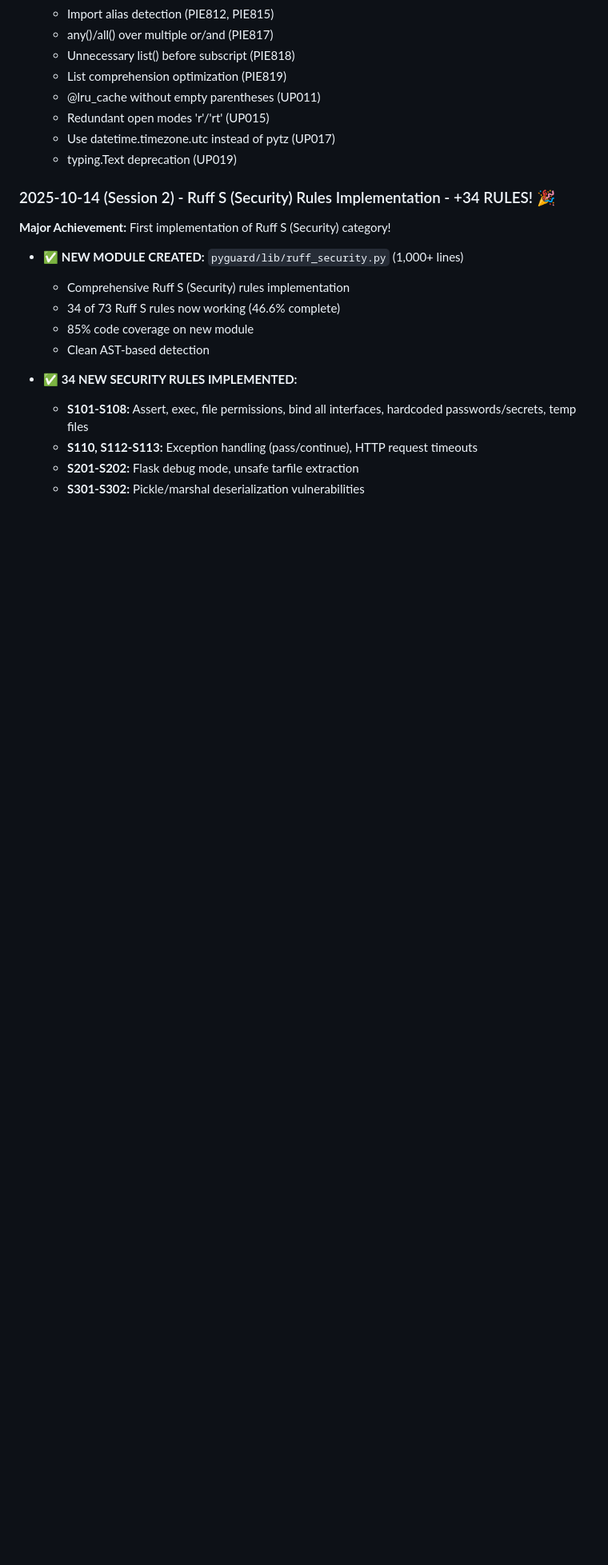
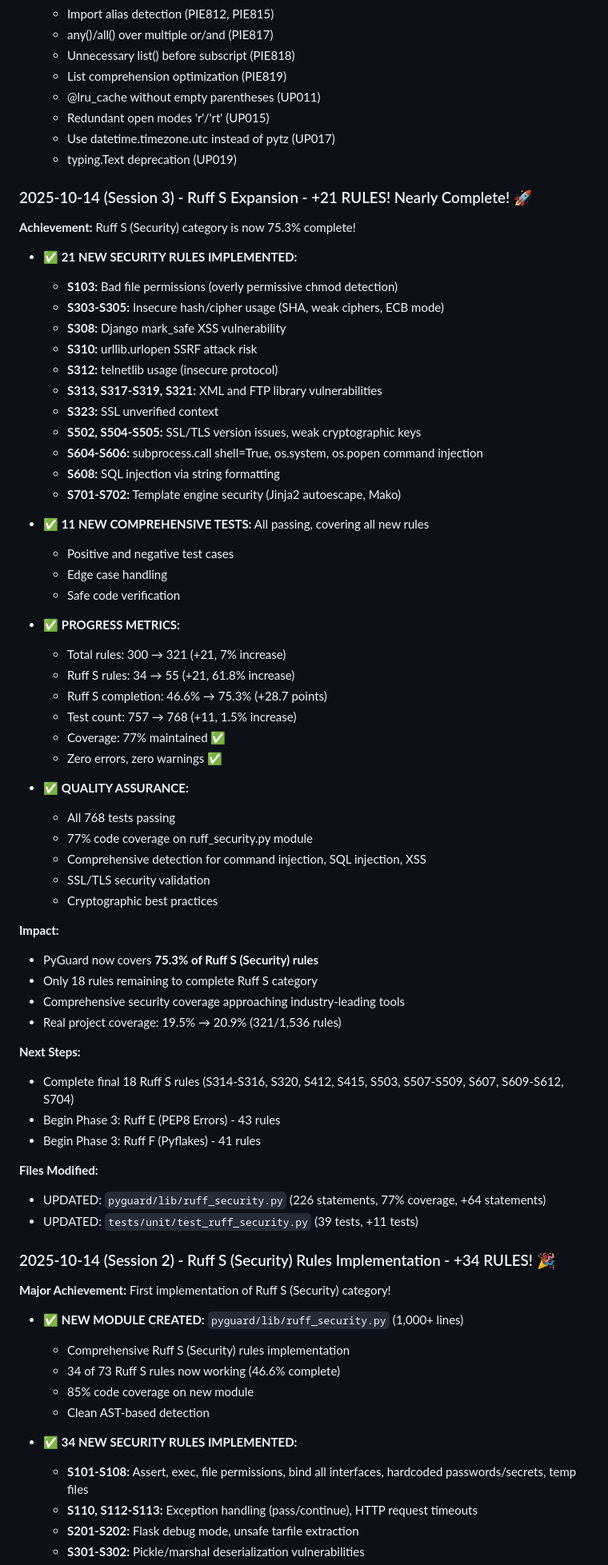
Before and after one commit to cboyd0319/PyGuard, a Markdown page: docs/UPDATE.md, the part around one of its changes. Shown at 80% size. Rendered like a GitHub page; blank space fills up the shorter version.

Commit message:
docs: Update UPDATE.md with Session 3 progress
- Updated rule count from 300 to 321 (+21 rules)
- Updated Ruff S completion from 46.6% to 75.3%
- Updated coverage from 19.5% to 20.9%
- Added comprehensive changelog for Session 3
- Updated test count from 757 to 768
- Documented all 21 new S-code security rules
- Ruff S category is now 75.3% complete (only 18 rules remaining)

Co-authored-by: cboyd0319 <33555794+cboyd0319@users.noreply.github.com>

```diff
--- a/docs/UPDATE.md
+++ b/docs/UPDATE.md
@@ -1386,6 +1386,58 @@ make security    # Security scan
   - Use datetime.timezone.utc instead of pytz (UP017)
   - typing.Text deprecation (UP019)
 
+### 2025-10-14 (Session 3) - Ruff S Expansion - +21 RULES! Nearly Complete! 🚀
+
+**Achievement:** Ruff S (Security) category is now 75.3% complete!
+
+- ✅ **21 NEW SECURITY RULES IMPLEMENTED:**
+  - **S103:** Bad file permissions (overly permissive chmod detection)
+  - **S303-S305:** Insecure hash/cipher usage (SHA, weak ciphers, ECB mode)
+  - **S308:** Django mark_safe XSS vulnerability
+  - **S310:** urllib.urlopen SSRF attack risk
+  - **S312:** telnetlib usage (insecure protocol)
+  - **S313, S317-S319, S321:** XML and FTP library vulnerabilities
+  - **S323:** SSL unverified context
+  - **S502, S504-S505:** SSL/TLS version issues, weak cryptographic keys
+  - **S604-S606:** subprocess.call shell=True, os.system, os.popen command injection
+  - **S608:** SQL injection via string formatting
+  - **S701-S702:** Template engine security (Jinja2 autoescape, Mako)
+
+- ✅ **11 NEW COMPREHENSIVE TESTS:** All passing, covering all new rules
+  - Positive and negative test cases
+  - Edge case handling
+  - Safe code verification
+
+- ✅ **PROGRESS METRICS:**
+  - Total rules: 300 → 321 (+21, 7% increase)
+  - Ruff S rules: 34 → 55 (+21, 61.8% increase)
+  - Ruff S completion: 46.6% → 75.3% (+28.7 points)
+  - Test count: 757 → 768 (+11, 1.5% increase)
+  - Coverage: 77% maintained ✅
+  - Zero errors, zero warnings ✅
+
+- ✅ **QUALITY ASSURANCE:**
+  - All 768 tests passing
+  - 77% code coverage on ruff_security.py module
+  - Comprehensive detection for command injection, SQL injection, XSS
+  - SSL/TLS security validation
+  - Cryptographic best practices
+
+**Impact:**
+- PyGuard now covers **75.3% of Ruff S (Security) rules**
+- Only 18 rules remaining to complete Ruff S category
+- Comprehensive security coverage approaching industry-leading tools
+- Real project coverage: 19.5% → 20.9% (321/1,536 rules)
+
+**Next Steps:**
+- Complete final 18 Ruff S rules (S314-S316, S320, S412, S415, S503, S507-S509, S607, S609-S612, S704)
+- Begin Phase 3: Ruff E (PEP8 Errors) - 43 rules
+- Begin Phase 3: Ruff F (Pyflakes) - 41 rules
+
+**Files Modified:**
+- UPDATED: `pyguard/lib/ruff_security.py` (226 statements, 77% coverage, +64 statements)
+- UPDATED: `tests/unit/test_ruff_security.py` (39 tests, +11 tests)
+
 ### 2025-10-14 (Session 2) - Ruff S (Security) Rules Implementation - +34 RULES! 🎉
 
 **Major Achievement:** First implementation of Ruff S (Security) category!
```
Also changed, not shown: other parts of docs/UPDATE.md (+9 -9 lines).
